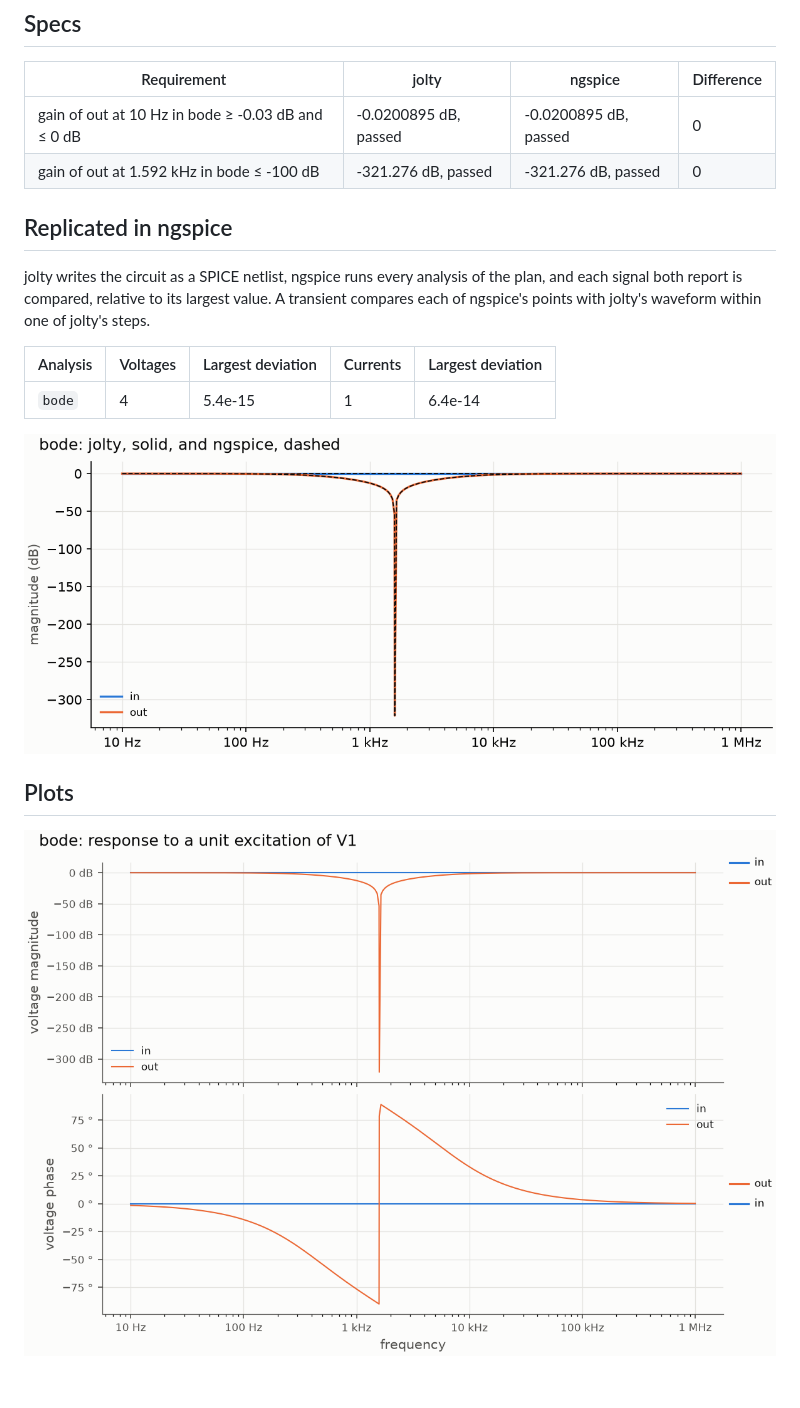
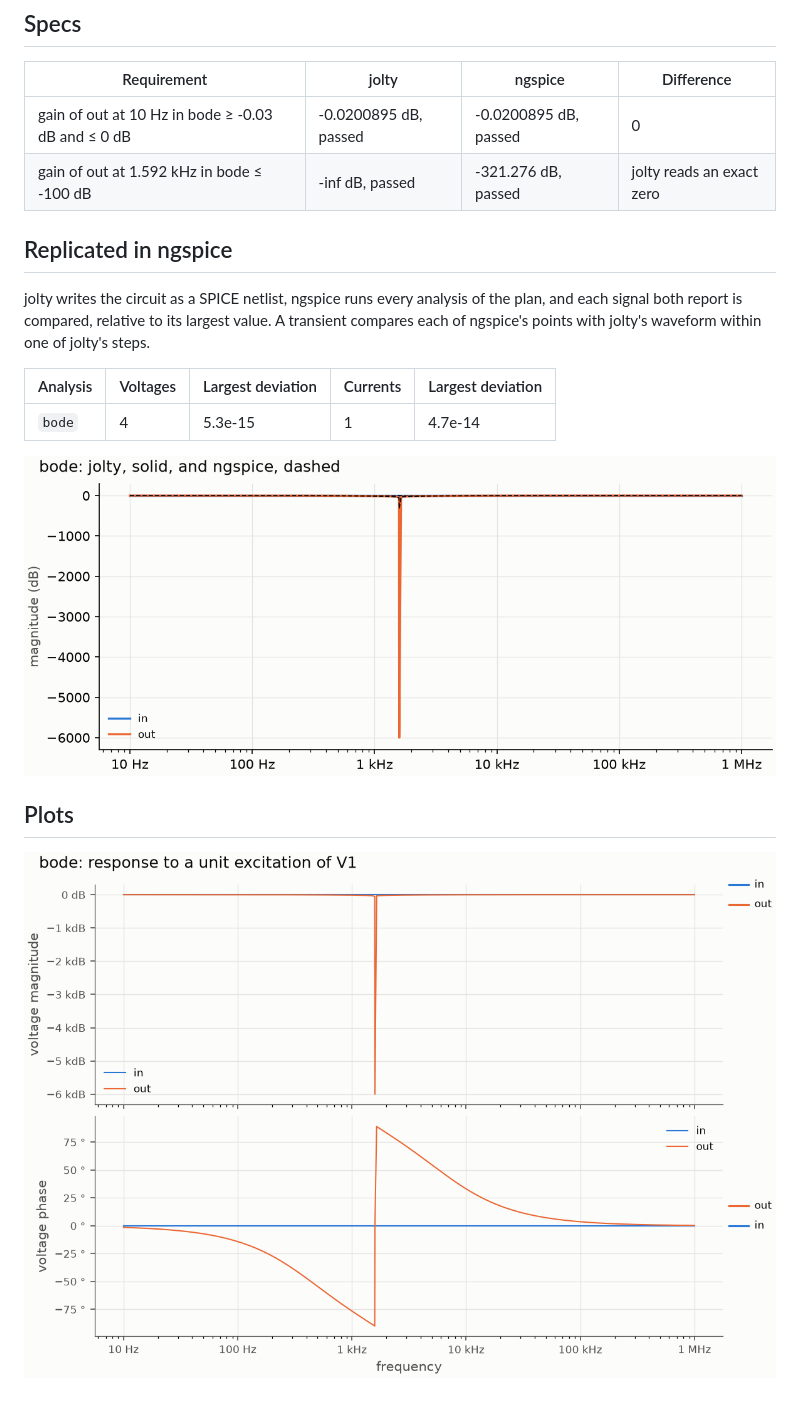
Before and after one commit to maxencefaldor/jolty, a Markdown page: docs/gallery/twin-t-notch.md, the part around the change. Rendered like a GitHub page; pictures changed too: docs/images/gallery/twin_t_notch.bode.plot.png, docs/images/gallery/twin_t_notch.bode.replication.png.

Commit message:
State a reading that is not finite on a gallery page, rather than "nan %"
Today's engine finds the twin-T notch's output exactly zero at its notch,
so jolty reads its gain there as -inf dB where ngspice reads -321.276 dB.
The gallery's difference of two readings, relative to the larger, divided
inf by inf and wrote "nan %". Readings that are not both finite lie no
relative distance apart, so the difference now says what each engine
reads that is not a finite number, -inf dB in words as an exact zero:
"jolty reads an exact zero". Every finite pair reads as before.

The twin-T notch's page is built again on main at 0552d20: besides that
row, its bode's largest current deviation moved from 6.4e-14 to 4.7e-14
and its voltage deviation from 5.4e-15 to 5.3e-15, and its viewer and
images are redrawn.

```diff
--- a/docs/gallery/twin-t-notch.md
+++ b/docs/gallery/twin-t-notch.md
@@ -17,7 +17,7 @@ Simulate it with `jolty simulate examples/twin_t_notch.py`.
 | Requirement | jolty | ngspice | Difference |
 | --- | --- | --- | --- |
 | gain of out at 10 Hz in bode ≥ -0.03 dB and ≤ 0 dB | -0.0200895 dB, passed | -0.0200895 dB, passed | 0 |
-| gain of out at 1.592 kHz in bode ≤ -100 dB | -321.276 dB, passed | -321.276 dB, passed | 0 |
+| gain of out at 1.592 kHz in bode ≤ -100 dB | -inf dB, passed | -321.276 dB, passed | jolty reads an exact zero |
 
 ## Replicated in ngspice
 
@@ -26,7 +26,7 @@ A transient compares each of ngspice's points with jolty's waveform within one o
 
 | Analysis | Voltages | Largest deviation | Currents | Largest deviation |
 | --- | --- | --- | --- | --- |
-| `bode` | 4 | 5.4e-15 | 1 | 6.4e-14 |
+| `bode` | 4 | 5.3e-15 | 1 | 4.7e-14 |
 
 ![The replication in ngspice](../images/gallery/twin_t_notch.bode.replication.png)
 
```
Also changed, not shown: 2 other files.
